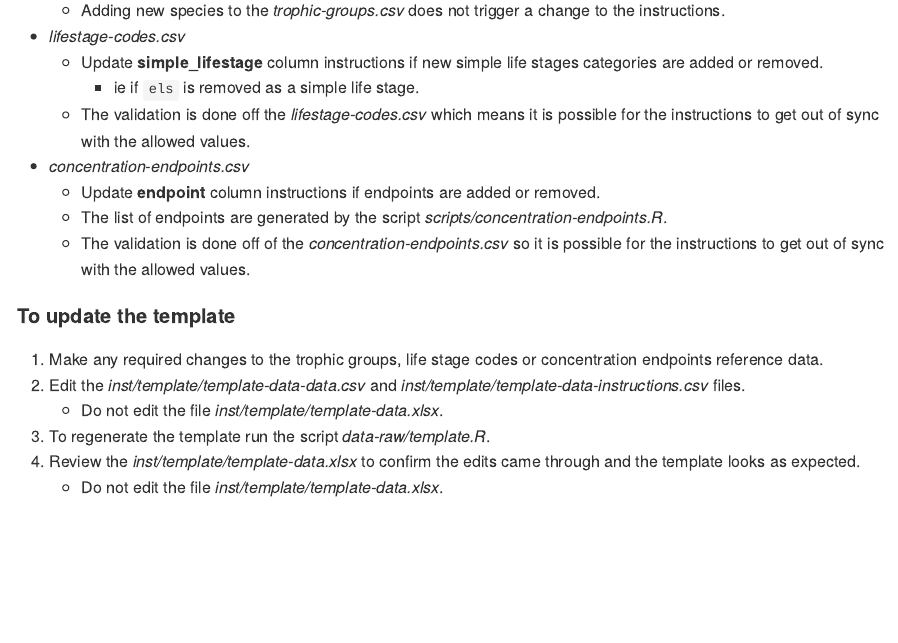
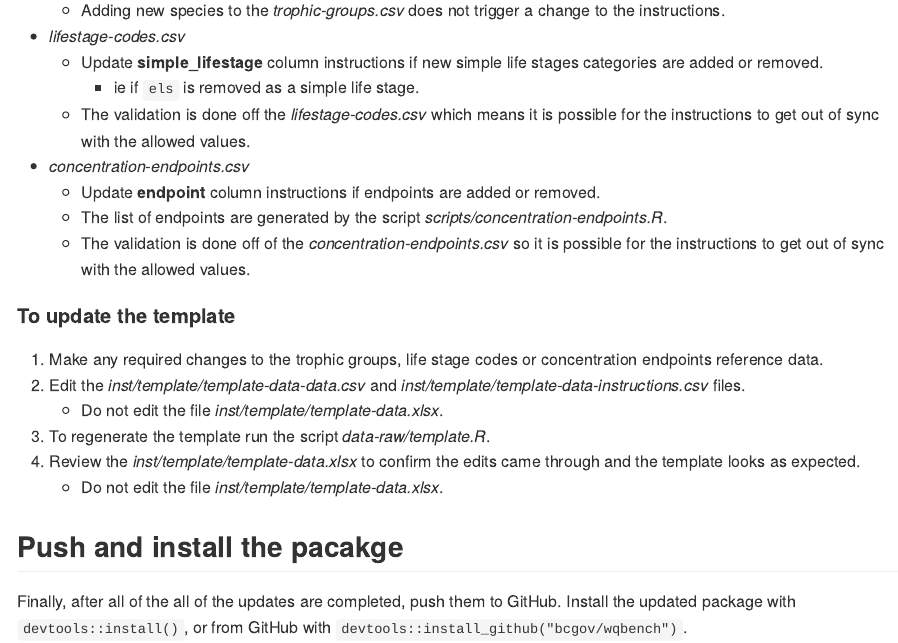
Before and after one commit to bcgov/wqbench, an R Markdown document (vignettes/Developer-instructions.Rmd): the page in a window 1100 px wide, from 4670 px down. Rendered offline with R 4.5, knitr and Pandoc, with nearby package versions.

Commit message:
Add installation instructions

```diff
--- a/vignettes/Developer-instructions.Rmd
+++ b/vignettes/Developer-instructions.Rmd
@@ -269,3 +269,9 @@ The instructions in the upload data template need to be updated when changes to
 3. To regenerate the template run the script *data-raw/template.R*.
 4. Review the *inst/template/template-data.xlsx* to confirm the edits came through and the template looks as expected.
    - Do not edit the file *inst/template/template-data.xlsx*.
+
+## Push and install the pacakge
+
+Finally, after all of the all of the updates are completed, push them
+to GitHub. Install the updated package with `devtools::install()`, or
+from GitHub with `devtools::install_github("bcgov/wqbench")`.
```
